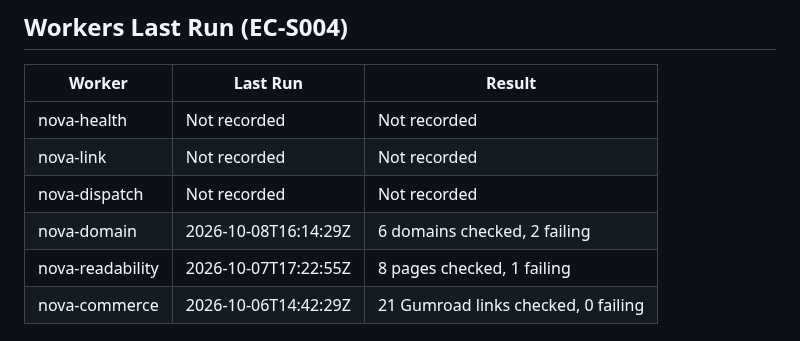
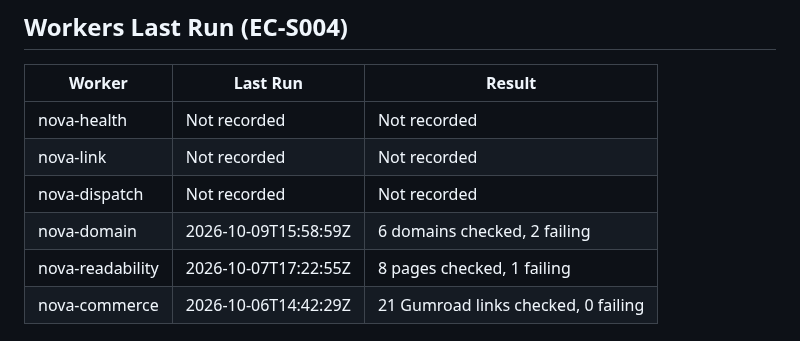
Before and after one commit to Keywebco/sovereign-knowledge-os, a Markdown page: memory/catalyst-latest.md, the part around one of its changes. Rendered like a GitHub page.

Commit message:
memory: refresh Catalyst latest 2026-10-09 20:30 UTC

```diff
--- a/memory/catalyst-latest.md
+++ b/memory/catalyst-latest.md
@@ -23,7 +23,7 @@ Operational snapshot from committed reports. A missing or old check is not live
 | nova-health | Not recorded | Not recorded |
 | nova-link | Not recorded | Not recorded |
 | nova-dispatch | Not recorded | Not recorded |
-| nova-domain | 2026-10-08T16:14:29Z | 6 domains checked, 2 failing |
+| nova-domain | 2026-10-09T15:58:59Z | 6 domains checked, 2 failing |
 | nova-readability | 2026-10-07T17:22:55Z | 8 pages checked, 1 failing |
 | nova-commerce | 2026-10-06T14:42:29Z | 21 Gumroad links checked, 0 failing |
 
```
Also changed, not shown: other parts of memory/catalyst-latest.md (+5 -5 lines).
